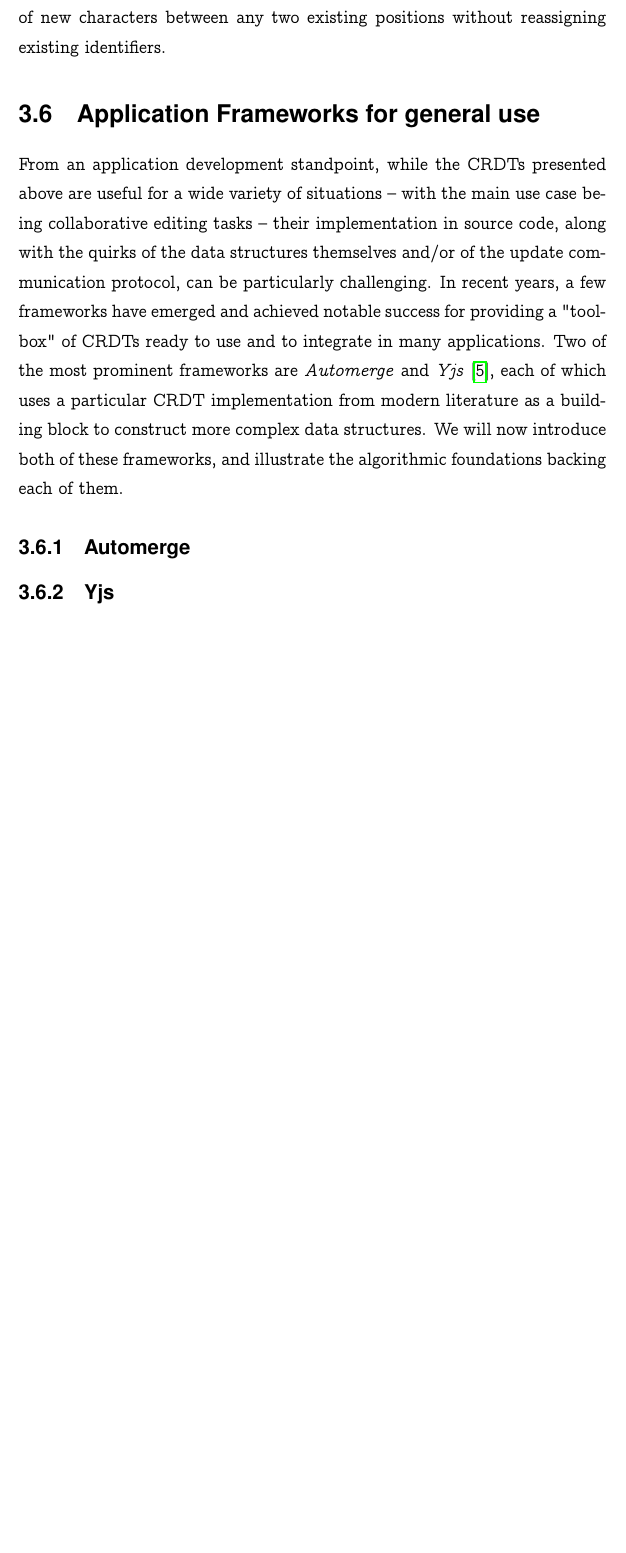
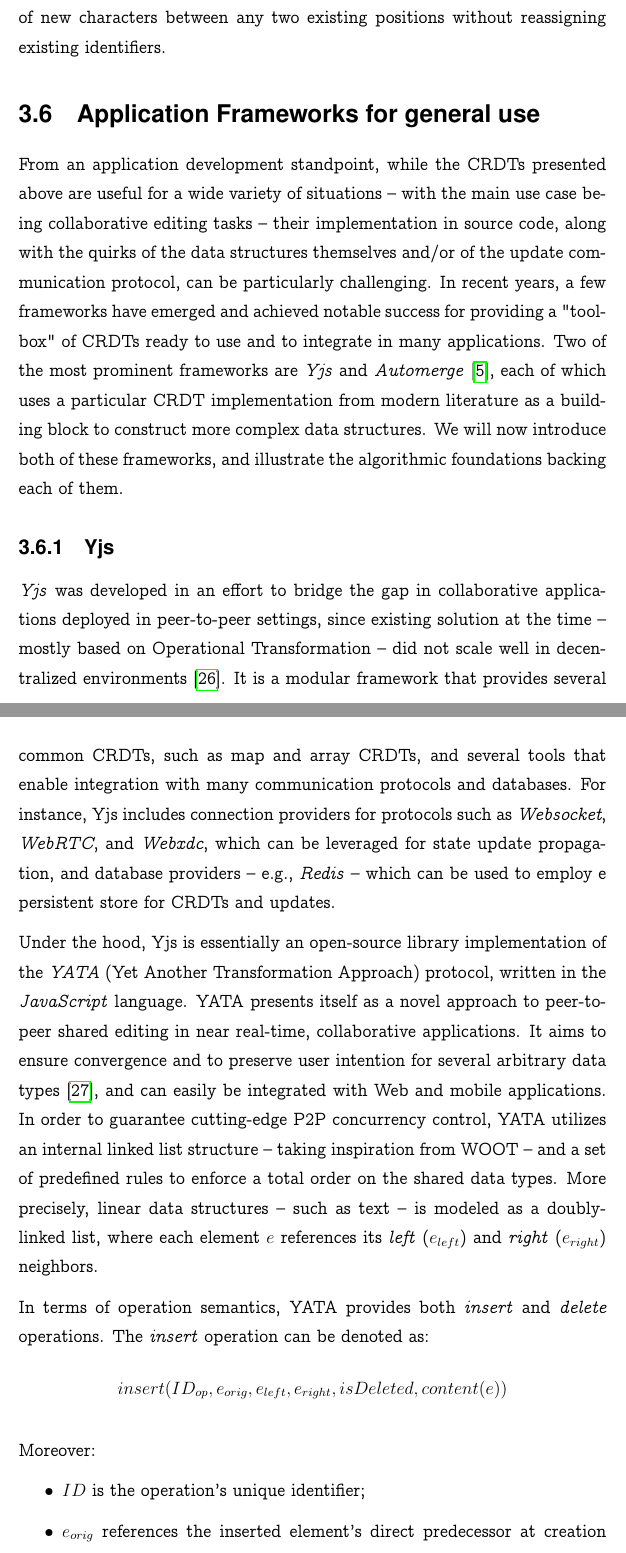
Before and after one commit to goro17/msc-thesis, a LaTeX thesis (docs/thesis/msc-thesis.tex, which reads docs/thesis/chapters/chapter3.tex): part of page 34 of 38 before the commit and two parts of pages 34 and 35 of 40 after it, the two joined at a grey line, cut so that both start at the same text, the shorter picture padded with empty space. Compiled offline with pdfLaTeX.

Commit message:
continue up to section 3.6.1

```diff
--- a/docs/thesis/chapters/chapter3.tex
+++ b/docs/thesis/chapters/chapter3.tex
@@ -549,12 +549,44 @@
 structures themselves and/or of the update communication protocol, can be particularly
 challenging. In recent years, a few frameworks have emerged and achieved notable success
 for providing a "toolbox" of CRDTs ready to use and to integrate in many applications.
-Two of the most prominent frameworks are \textit{Automerge} and \textit{Yjs}
+Two of the most prominent frameworks are \textit{Yjs} and \textit{Automerge}
 \cite{almeida2024crdts}, each of which uses a particular CRDT implementation from
 modern literature as a building block to construct more complex data structures. We will
 now introduce both of these frameworks, and illustrate the algorithmic foundations
 backing each of them.
 
-\subsection{Automerge}
+\subsection{Yjs}
 
-\subsection{Yjs}
+\textit{Yjs} was developed in an effort to bridge the gap in collaborative applications
+deployed in peer-to-peer settings, since existing solution at the time -- mostly based on
+Operational Transformation -- did not scale well in decentralized environments
+\cite{Nicolaescu2015Yjs}. It is a modular framework that provides several common CRDTs,
+such as map and array CRDTs, and several tools that enable integration with many
+communication protocols and databases. For instance, Yjs includes connection providers
+for protocols such as \textit{Websocket}, \textit{WebRTC}, and \textit{Webxdc}, which
+can be leveraged for state update propagation, and database providers -- e.g.,
+\textit{Redis} -- which can be used to employ e persistent store for CRDTs and updates.
+
+Under the hood, Yjs is essentially an open-source library implementation of the
+\textit{YATA} (Yet Another Transformation Approach) protocol, written in the
+\textit{JavaScript} language. YATA presents itself as a novel approach to
+peer-to-peer shared editing in near real-time, collaborative applications. It aims to
+ensure convergence and to preserve user intention for several arbitrary data types
+\cite{Nicolaescu2016YATA}, and can easily be integrated with Web and mobile applications.
+In order to guarantee cutting-edge P2P concurrency control, YATA utilizes an internal
+linked list structure -- taking inspiration from WOOT -- and a set of predefined rules to
+enforce a total order on the shared data types. More precisely, linear data structures --
+such as text -- is modeled as a doubly-linked list, where each element $e$ references its
+\textit{left} ($e_{left}$) and \textit{right} ($e_{right}$) neighbors.
+
+In terms of operation semantics, YATA provides both \textit{insert} and \textit{delete}
+operations. The \textit{insert} operation can be denoted as:
+$$insert(ID_{op},e_{orig},e_{left},e_{right},isDeleted,content(e))$$
+
+Moreover:
+
+\begin{itemize}
+    \item $ID$ is the operation's unique identifier;
+    \item $e_{orig}$ references the inserted element's direct predecessor at creation
+        time -- i.e., the node in the linked list after which it was originally inserted;
+    \item $e_{left}$ and $e_{right}$ reference the previous and the next node in the
```
Also changed, not shown: docs/thesis/bibliography.bib (+27 -0 lines), docs/thesis/chapters/chapter3.tex (25 more changed lines).
